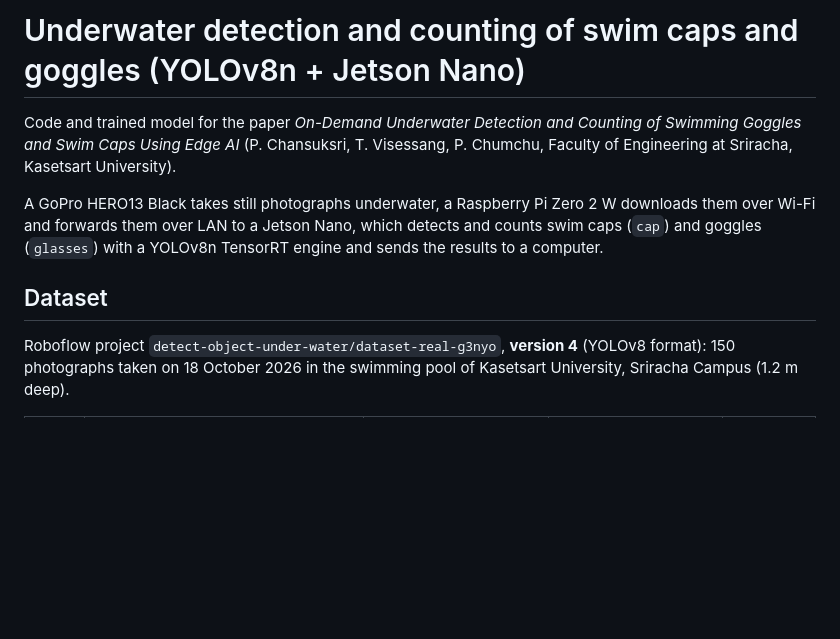
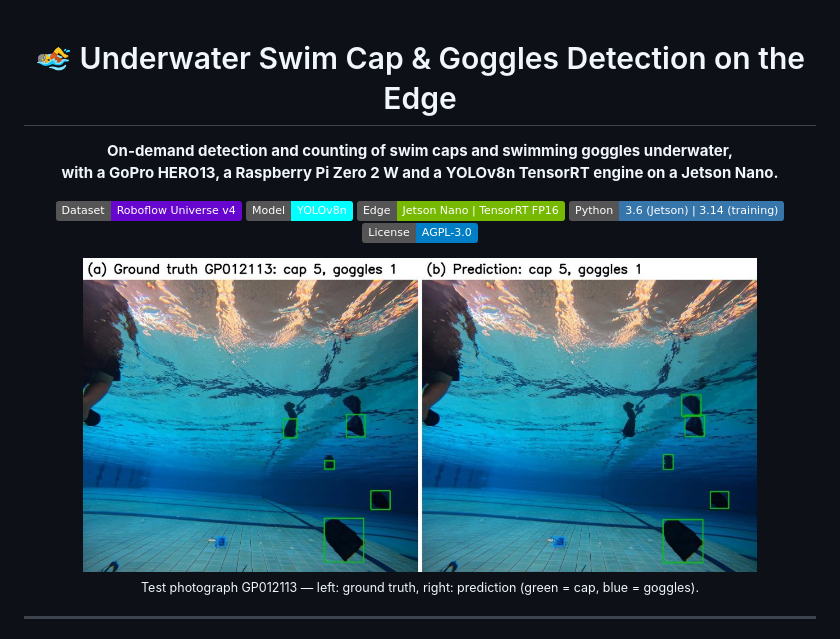
Before and after one commit to thanapond-vi/on-demand-underwater-goggles-cap-detection, a Markdown page: README.md, the part around the change printed below. GitHub-like rendering; pictures changed too: assets/demo.jpg (added); badges without logos; blank space fills up the shorter version.

```diff
--- a/README.md
+++ b/README.md
@@ -1,12 +1,21 @@
-# Underwater detection and counting of swim caps and goggles (YOLOv8n + Jetson Nano)
+<div align="center">
 
-Code and trained model for the paper *On-Demand Underwater Detection and Counting of Swimming Goggles and Swim Caps Using Edge AI*
-(P. Chansuksri, T. Visessang, P. Chumchu, Faculty of Engineering at Sriracha, Kasetsart University).
+# 🏊 Underwater Swim Cap & Goggles Detection on the Edge
 
-A GoPro HERO13 Black takes still photographs underwater, a Raspberry Pi Zero 2 W downloads them over Wi-Fi and forwards them
-over LAN to a Jetson Nano, which detects and counts swim caps (`cap`) and goggles (`glasses`) with a YOLOv8n TensorRT engine
-and sends the results to a computer.
+**On-demand detection and counting of swim caps and swimming goggles underwater,<br>
+with a GoPro HERO13, a Raspberry Pi Zero 2 W and a YOLOv8n TensorRT engine on a Jetson Nano.**
 
-## Dataset
-Roboflow project `detect-object-under-water/dataset-real-g3nyo`, **version 4** (YOLOv8 format):
-150 photographs taken on 18 October 2026 in the swimming pool of Kasetsart University, Sriracha Campus (1.2 m deep).
+[![Dataset](https://img.shields.io/badge/Dataset-Roboflow%20Universe%20v4-6706CE)](https://universe.roboflow.com/detect-object-under-water/dataset-real-g3nyo/dataset/4)
+[![Model](https://img.shields.io/badge/Model-YOLOv8n-00FFFF)](https://github.com/ultralytics/ultralytics)
+[![Edge](https://img.shields.io/badge/Edge-Jetson%20Nano%20%7C%20TensorRT%20FP16-76B900?logo=nvidia&logoColor=white)](#-run-on-the-jetson-nano)
+[![Python](https://img.shields.io/badge/Python-3.6%20(Jetson)%20%7C%203.14%20(training)-3776AB?logo=python&logoColor=white)](requirements.txt)
+[![License](https://img.shields.io/badge/License-AGPL--3.0-blue)](LICENSE)
+
+<img src="assets/demo.jpg" width="85%" alt="Ground truth (left) and prediction (right) on a test photograph">
+
+<sub>Test photograph GP012113 — left: ground truth, right: prediction (green = cap, blue = goggles).</sub>
+
+</div>
+
+---
+
```
Also changed, not shown: other parts of README.md (+117 -53 lines).
